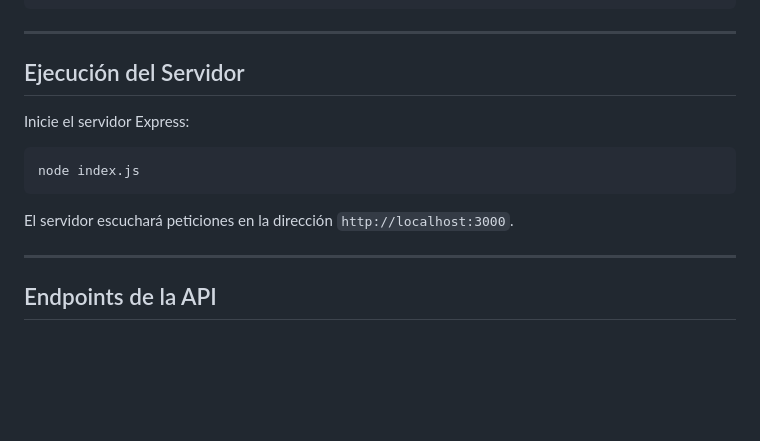
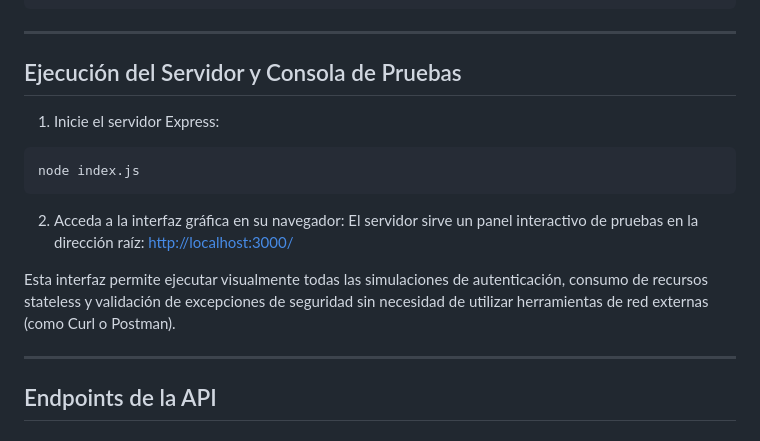
Before and after one commit to DanielaLTM2206/jwt-stateless-auth-microservices, a Markdown page: README.md, the part around the change. GitHub-like rendering; blank space fills up the shorter version.

Commit message:
docs: especificar link de consola interactiva en README

````diff
--- a/README.md
+++ b/README.md
@@ -54,13 +54,17 @@ PUBLIC_KEY_PATH=./public.pem
 
 ---
 
-## Ejecución del Servidor
+## Ejecución del Servidor y Consola de Pruebas
 
-Inicie el servidor Express:
+1. Inicie el servidor Express:
 ```bash
 node index.js
 ```
-El servidor escuchará peticiones en la dirección `http://localhost:3000`.
+2. Acceda a la interfaz gráfica en su navegador:
+El servidor sirve un panel interactivo de pruebas en la dirección raíz:
+[http://localhost:3000/](http://localhost:3000/)
+
+Esta interfaz permite ejecutar visualmente todas las simulaciones de autenticación, consumo de recursos stateless y validación de excepciones de seguridad sin necesidad de utilizar herramientas de red externas (como Curl o Postman).
 
 ---
 
````
